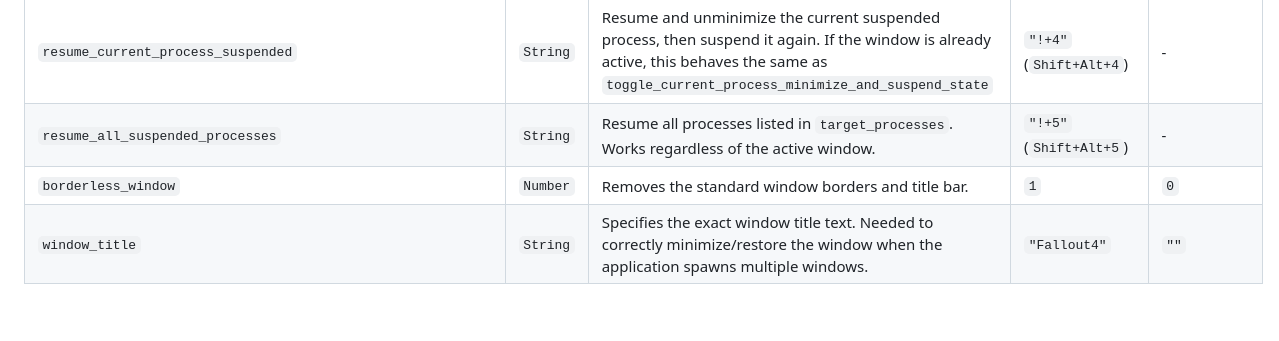
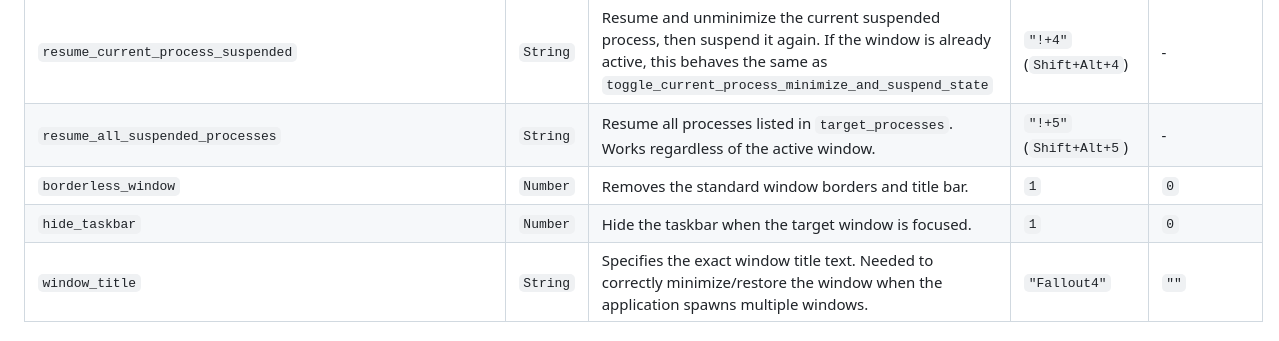
Before and after one commit to loftyshaky/keymeleon, a Markdown page: README.md, the part around the change. Rendered like a GitHub page; blank space fills up the shorter version.

```diff
--- a/README.md
+++ b/README.md
@@ -1491,6 +1491,7 @@ Each property accepts only two values: `1` (enabled) or `0` (disabled).
 | `resume_current_process_suspended`                          | `String` | Resume and unminimize the current suspended process, then suspend it again. If the window is already active, this behaves the same as `toggle_current_process_minimize_and_suspend_state`                                                                                                                                                                             | `"!+4"` (`Shift+Alt+4`)           | -            |
 | `resume_all_suspended_processes`                            | `String` | Resume all processes listed in `target_processes`. Works regardless of the active window.                                                                                                                                                                                                                                                                             | `"!+5"` (`Shift+Alt+5`)           | -            |
 | `borderless_window`                                         | `Number` | Removes the standard window borders and title bar.                                                                                                                                                                                                                                                                                                                    | `1`                               | `0`          |
+| `hide_taskbar`                                              | `Number` | Hide the taskbar when the target window is focused.                                                                                                                                                                                                                                                                                                                   | `1`                               | `0`          |
 | `window_title`                                              | `String` | Specifies the exact window title text. Needed to correctly minimize/restore the window when the application spawns multiple windows.                                                                                                                                                                                                                                  | `"Fallout4"`                      | `""`         |
 
 ### `input_bindings` object (within `context_remap`)
```
Also changed, not shown: README-RU.md (+1 -0 lines).
